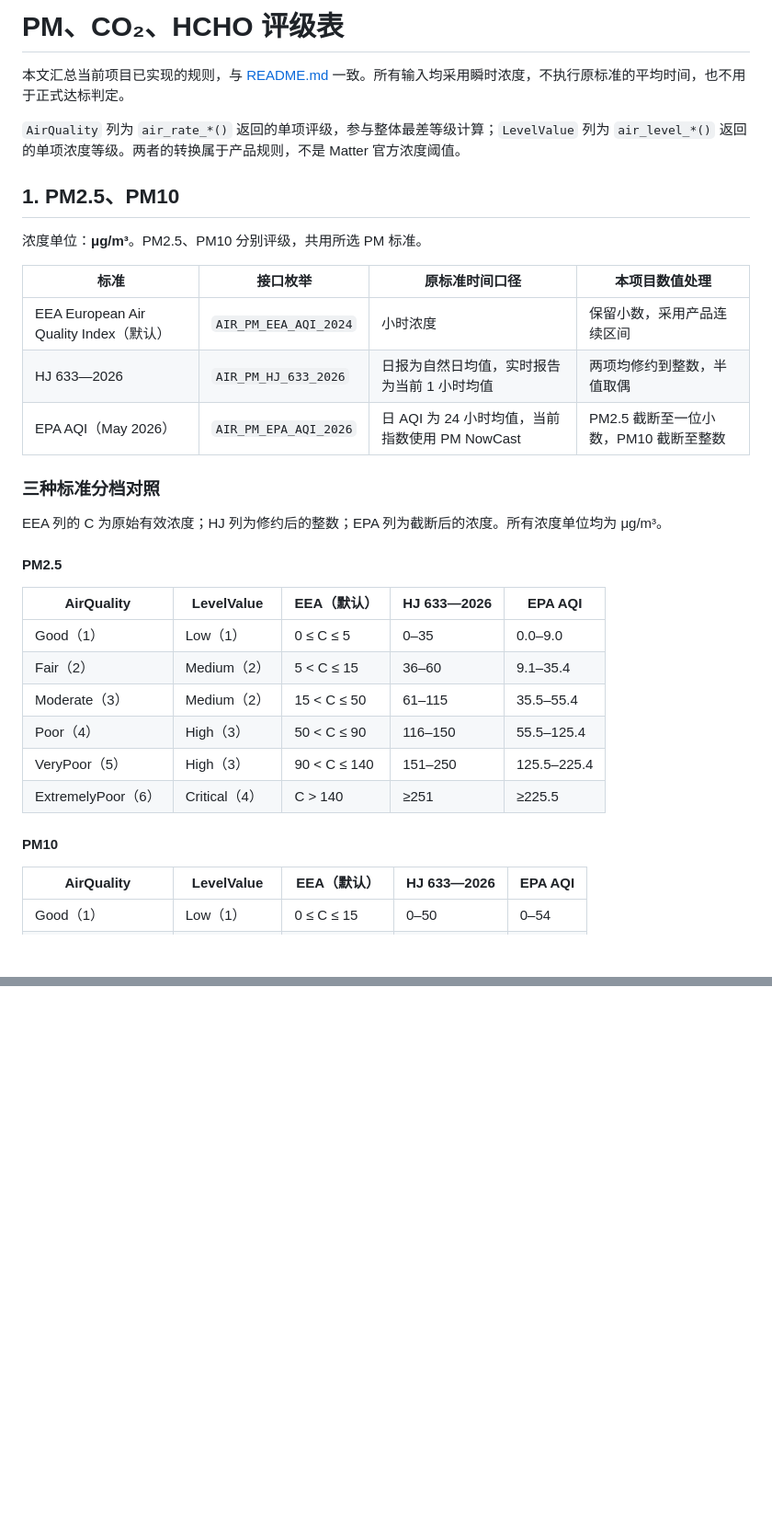
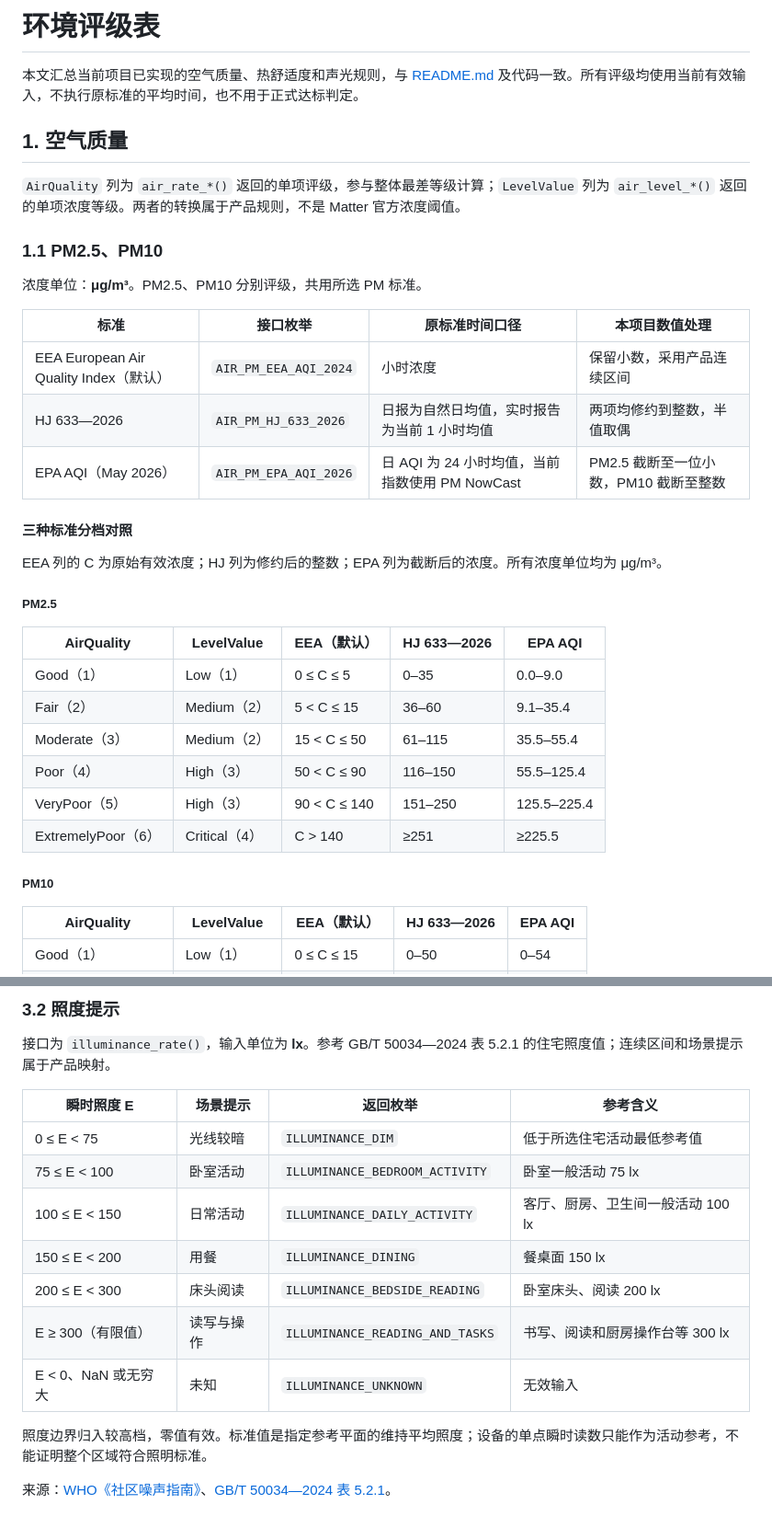
Before and after one commit to tapeterjiang-gif/environment_rating, a Markdown page: rating.md, 2 parts joined by grey strips. Shown at 92% size. Drawn GitHub-style; blank space fills up the shorter version.

```diff
--- a/rating.md
+++ b/rating.md
@@ -1,10 +1,12 @@
-# PM、CO₂、HCHO 评级表
+# 环境评级表
 
-本文汇总当前项目已实现的规则，与 [README.md](README.md) 一致。所有输入均采用瞬时浓度，不执行原标准的平均时间，也不用于正式达标判定。
+本文汇总当前项目已实现的空气质量、热舒适度和声光规则，与 [README.md](README.md) 及代码一致。所有评级均使用当前有效输入，不执行原标准的平均时间，也不用于正式达标判定。
+
+## 1. 空气质量
 
 `AirQuality` 列为 `air_rate_*()` 返回的单项评级，参与整体最差等级计算；`LevelValue` 列为 `air_level_*()` 返回的单项浓度等级。两者的转换属于产品规则，不是 Matter 官方浓度阈值。
 
-## 1. PM2.5、PM10
+### 1.1 PM2.5、PM10
 
 浓度单位：**μg/m³**。PM2.5、PM10 分别评级，共用所选 PM 标准。
 
@@ -14,11 +16,11 @@
 | HJ 633—2026 | `AIR_PM_HJ_633_2026` | 日报为自然日均值，实时报告为当前 1 小时均值 | 两项均修约到整数，半值取偶 |
 | EPA AQI（May 2026） | `AIR_PM_EPA_AQI_2026` | 日 AQI 为 24 小时均值，当前指数使用 PM NowCast | PM2.5 截断至一位小数，PM10 截断至整数 |
 
-### 三种标准分档对照
+#### 三种标准分档对照
 
 EEA 列的 C 为原始有效浓度；HJ 列为修约后的整数；EPA 列为截断后的浓度。所有浓度单位均为 μg/m³。
 
-#### PM2.5
+##### PM2.5
 
 | AirQuality | LevelValue | EEA（默认） | HJ 633—2026 | EPA AQI |
 | --- | --- | --- | --- | --- |
@@ -29,7 +31,7 @@ EEA 列的 C 为原始有效浓度；HJ 列为修约后的整数；EPA 列为截
 | VeryPoor（5） | High（3） | 90 < C ≤ 140 | 151–250 | 125.5–225.4 |
 | ExtremelyPoor（6） | Critical（4） | C > 140 | ≥251 | ≥225.5 |
 
-#### PM10
+##### PM10
 
 | AirQuality | LevelValue | EEA（默认） | HJ 633—2026 | EPA AQI |
 | --- | --- | --- | --- | --- |
@@ -99,0 +151,17 @@ CO₂ 只有三个有效档位，不输出 Critical；1000、2000 均归入 Medi
+### 3.2 照度提示
+
+接口为 `illuminance_rate()`，输入单位为 **lx**。参考 GB/T 50034—2024 表 5.2.1 的住宅照度值；连续区间和场景提示属于产品映射。
+
+| 瞬时照度 E | 场景提示 | 返回枚举 | 参考含义 |
+| --- | --- | --- | --- |
+| 0 ≤ E < 75 | 光线较暗 | `ILLUMINANCE_DIM` | 低于所选住宅活动最低参考值 |
+| 75 ≤ E < 100 | 卧室活动 | `ILLUMINANCE_BEDROOM_ACTIVITY` | 卧室一般活动 75 lx |
+| 100 ≤ E < 150 | 日常活动 | `ILLUMINANCE_DAILY_ACTIVITY` | 客厅、厨房、卫生间一般活动 100 lx |
+| 150 ≤ E < 200 | 用餐 | `ILLUMINANCE_DINING` | 餐桌面 150 lx |
+| 200 ≤ E < 300 | 床头阅读 | `ILLUMINANCE_BEDSIDE_READING` | 卧室床头、阅读 200 lx |
+| E ≥ 300（有限值） | 读写与操作 | `ILLUMINANCE_READING_AND_TASKS` | 书写、阅读和厨房操作台等 300 lx |
+| E < 0、NaN 或无穷大 | 未知 | `ILLUMINANCE_UNKNOWN` | 无效输入 |
+
+照度边界归入较高档，零值有效。标准值是指定参考平面的维持平均照度；设备的单点瞬时读数只能作为活动参考，不能证明整个区域符合照明标准。
+
+来源：[WHO《社区噪声指南》](https://www.who.int/publications/i/item/a68672)、[GB/T 50034—2024 表 5.2.1](https://zcsys.ncepu.edu.cn/docs/2025-01/d5c197c2837e4892ac7d02faae298500.pdf#page=34)。
```
Also changed, not shown: other parts of rating.md (+52 -3 lines).
